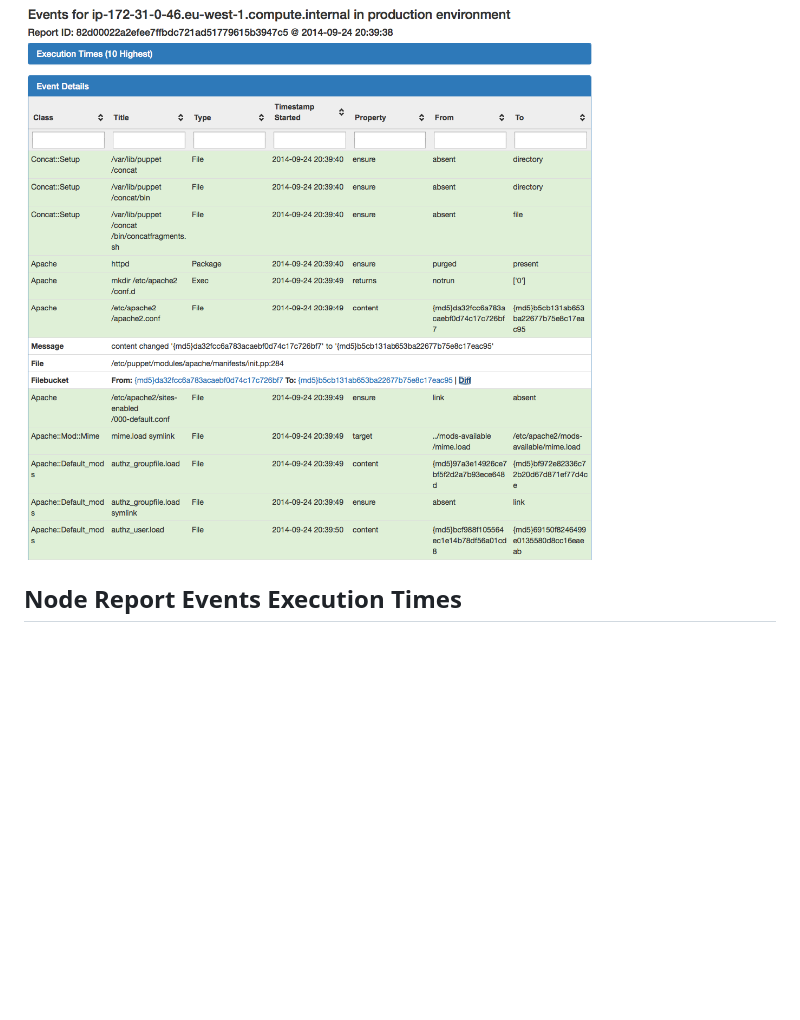
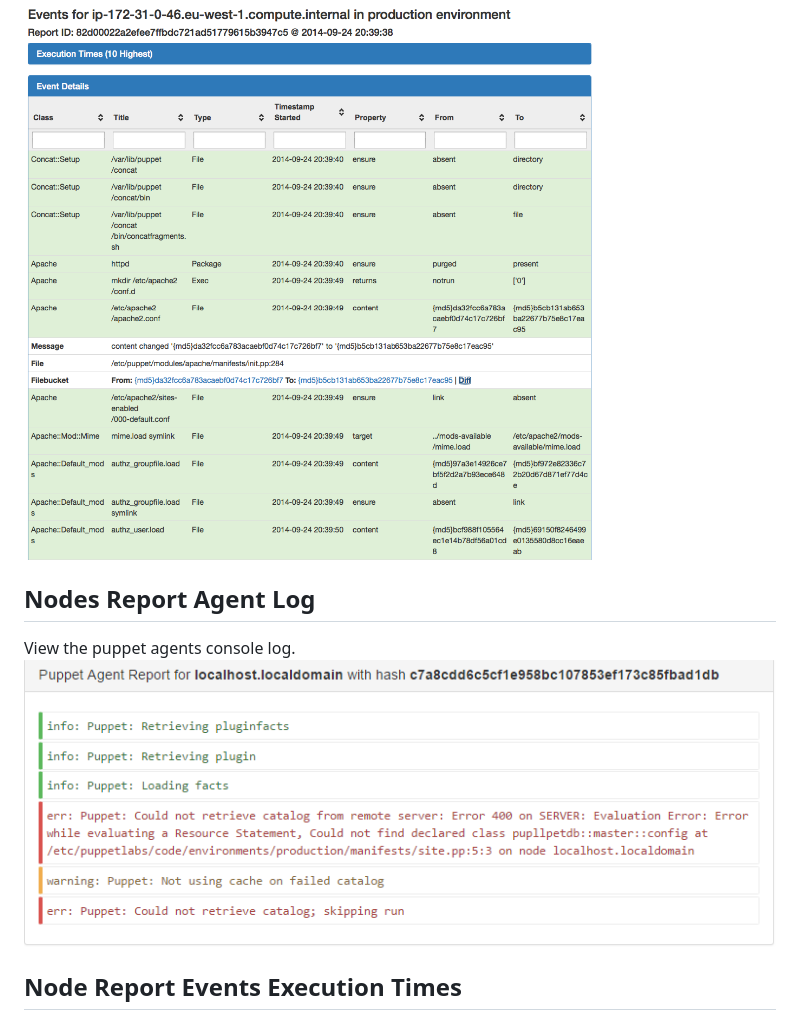
Before and after one commit to gillarkod/panopuppet, a Markdown page: README.md, the part around the change. Rendered like a GitHub page; pictures changed too: screenshots/pp_node_report_agent_log.png (added); blank space fills up the shorter version.

```diff
--- a/README.md
+++ b/README.md
@@ -184,6 +184,10 @@ If you have the feature activated you can even get files from the Filebucket,
 PuppetDB resource and Fileserver. If both files are available you will be
 able to get a diff between the files.
 ![Node Report Events View](screenshots/pp_node_report_events.png)
+
+## Nodes Report Agent Log
+View the puppet agents console log.
+![Node Report Events View](screenshots/pp_node_report_agent_log.png)
 
 ## Node Report Events Execution Times
 This graph shows the 10 highest execution times for the puppet run.
```
Also changed, not shown: README_API.md (+8 -0 lines), 4 other files.
